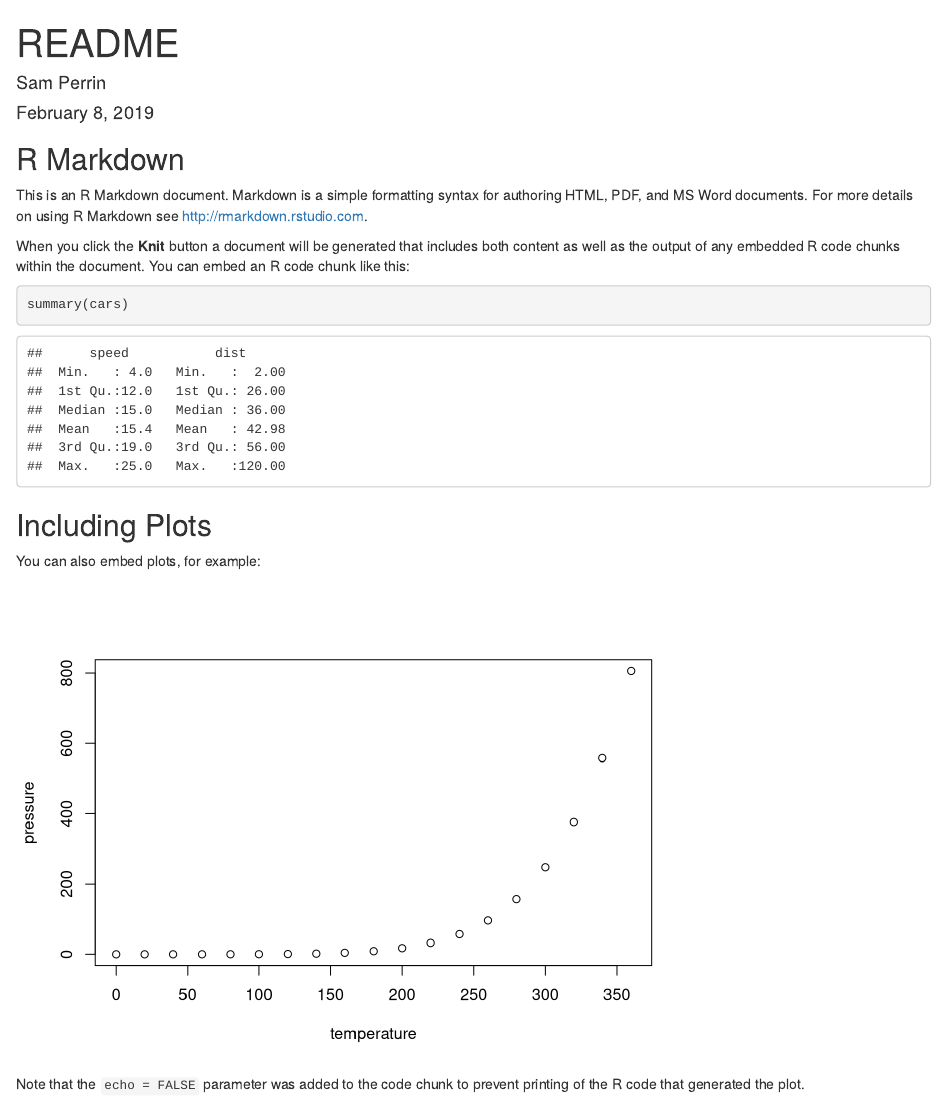
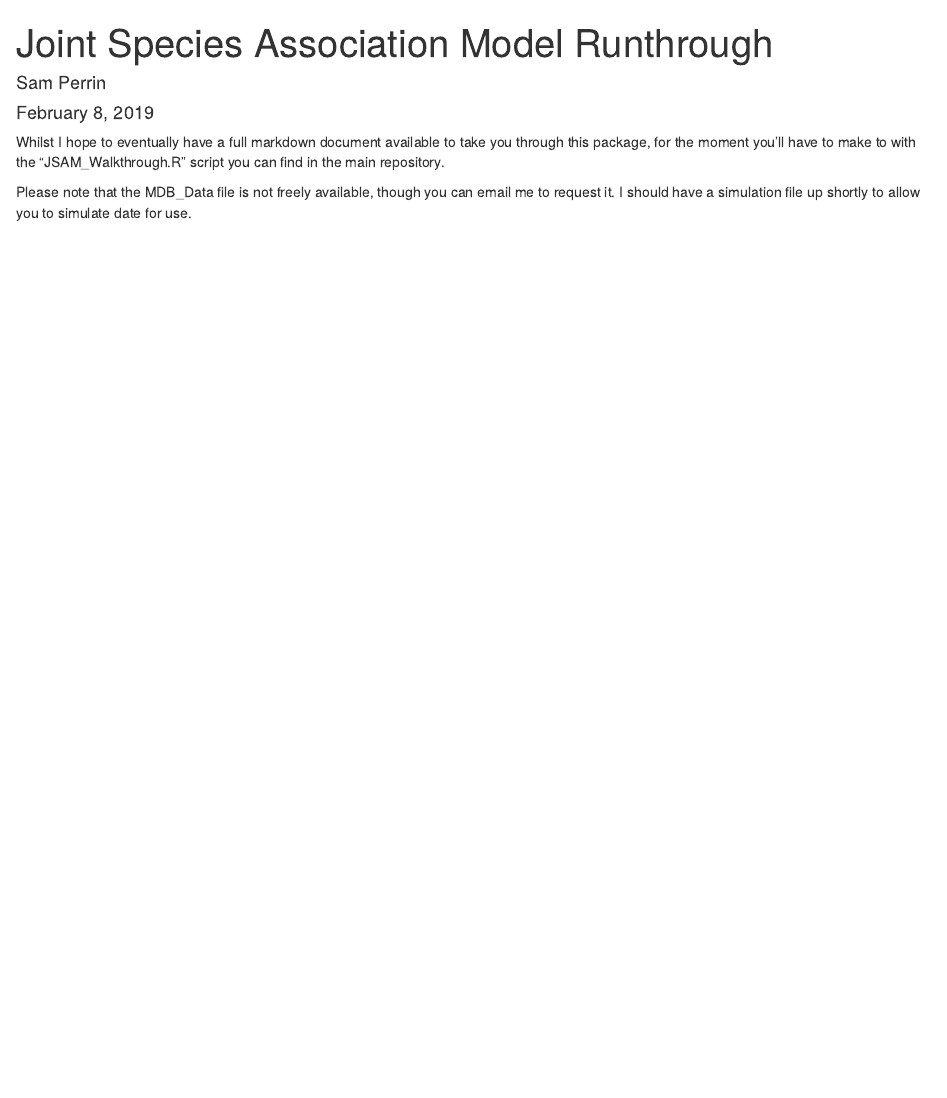
Before and after one commit to samaperrin/JSAM, an R Markdown document (README.Rmd): the page in a window 1100 px wide, from its top. Rendered offline with R 4.5, knitr and Pandoc, with nearby package versions.

Commit message:
Readme update

````diff
--- a/README.Rmd
+++ b/README.Rmd
@@ -1,5 +1,5 @@
 ---
-title: "README"
+title: "Joint Species Association Model Runthrough"
 author: "Sam Perrin"
 date: "February 8, 2019"
 output: html_document
@@ -9,22 +9,6 @@ output: html_document
 knitr::opts_chunk$set(echo = TRUE)
 ```
 
-## R Markdown
+Whilst I hope to eventually have a full markdown document available to take you through this package, for the moment you'll have to make to with the "JSAM_Walkthrough.R" script you can find in the main repository.
 
-This is an R Markdown document. Markdown is a simple formatting syntax for authoring HTML, PDF, and MS Word documents. For more details on using R Markdown see <http://rmarkdown.rstudio.com>.
-
-When you click the **Knit** button a document will be generated that includes both content as well as the output of any embedded R code chunks within the document. You can embed an R code chunk like this:
-
-```{r cars}
-summary(cars)
-```
-
-## Including Plots
-
-You can also embed plots, for example:
-
-```{r pressure, echo=FALSE}
-plot(pressure)
-```
-
-Note that the `echo = FALSE` parameter was added to the code chunk to prevent printing of the R code that generated the plot.
+Please note that the MDB_Data file is not freely available, though you can email me to request it. I should have a simulation file up shortly to allow you to simulate date for use.
````
Also changed, not shown: README.html (added).
